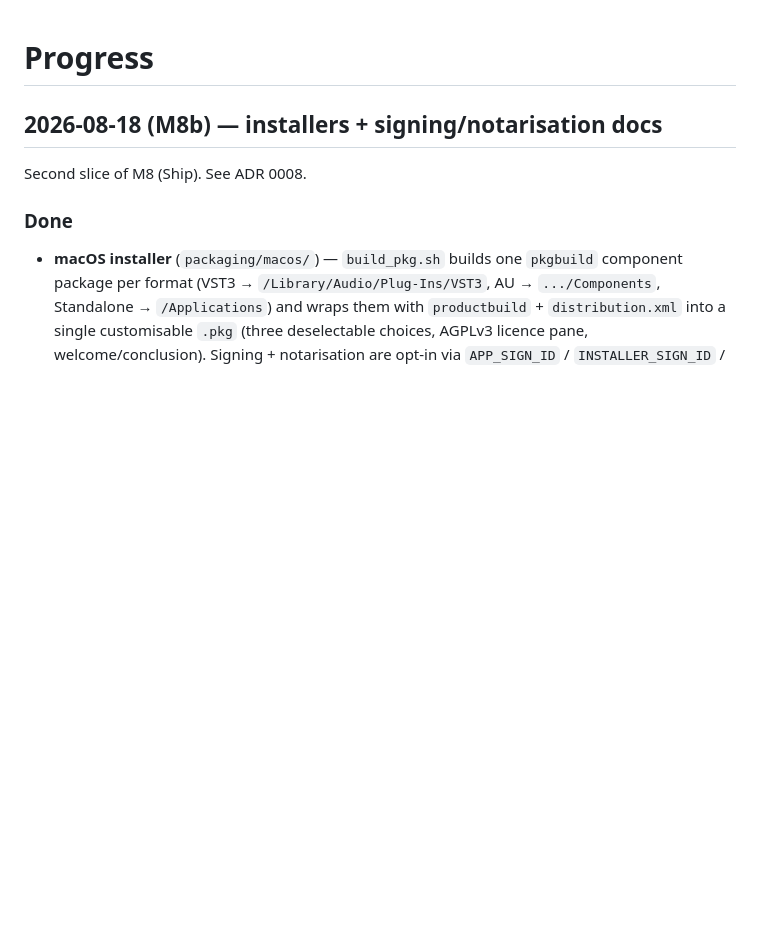
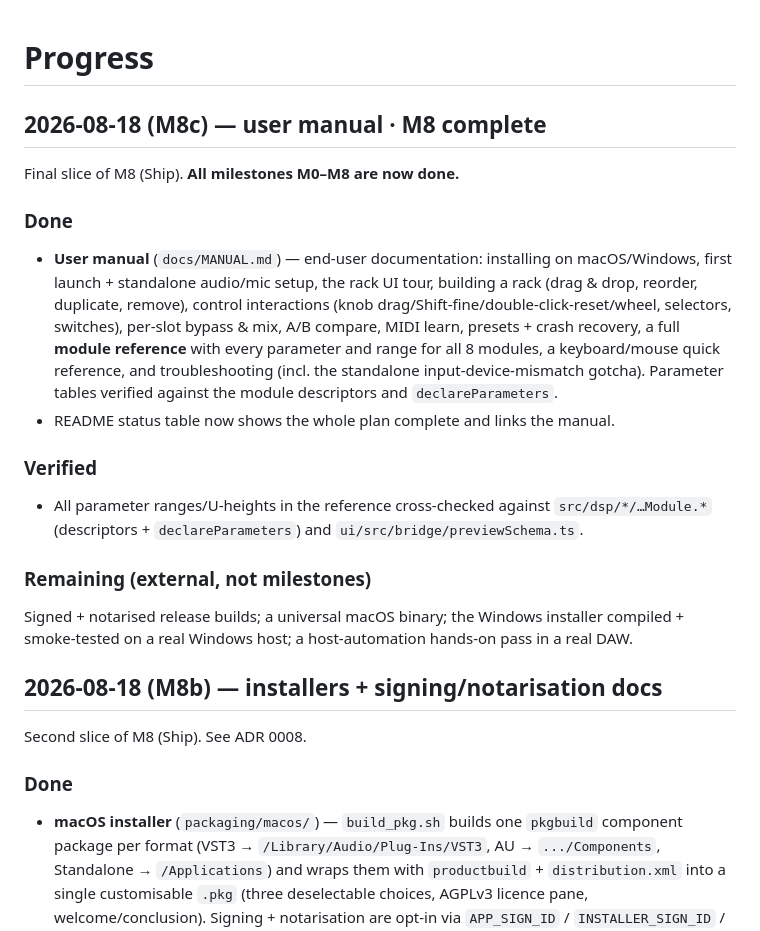
Before and after one commit to CLSoftSilvestre/AudioRack, a Markdown page: docs/PROGRESS.md, the part around the change. GitHub-like rendering; blank space fills up the shorter version.

```diff
--- a/docs/PROGRESS.md
+++ b/docs/PROGRESS.md
@@ -1,4 +1,33 @@
 # Progress
+
+## 2026-08-18 (M8c) — user manual · M8 complete
+
+Final slice of M8 (Ship). **All milestones M0–M8 are now done.**
+
+### Done
+
+- **User manual** (`docs/MANUAL.md`) — end-user documentation: installing on
+  macOS/Windows, first launch + standalone audio/mic setup, the rack UI tour,
+  building a rack (drag & drop, reorder, duplicate, remove), control interactions
+  (knob drag/Shift-fine/double-click-reset/wheel, selectors, switches), per-slot
+  bypass & mix, A/B compare, MIDI learn, presets + crash recovery, a full
+  **module reference** with every parameter and range for all 8 modules, a
+  keyboard/mouse quick reference, and troubleshooting (incl. the standalone
+  input-device-mismatch gotcha). Parameter tables verified against the module
+  descriptors and `declareParameters`.
+- README status table now shows the whole plan complete and links the manual.
+
+### Verified
+
+- All parameter ranges/U-heights in the reference cross-checked against
+  `src/dsp/*/…Module.*` (descriptors + `declareParameters`) and
+  `ui/src/bridge/previewSchema.ts`.
+
+### Remaining (external, not milestones)
+
+Signed + notarised release builds; a universal macOS binary; the Windows
+installer compiled + smoke-tested on a real Windows host; a host-automation
+hands-on pass in a real DAW.
 
 ## 2026-08-18 (M8b) — installers + signing/notarisation docs
 
```
Also changed, not shown: README.md (+6 -2 lines), docs/MANUAL.md (added, +389 -0 lines).
